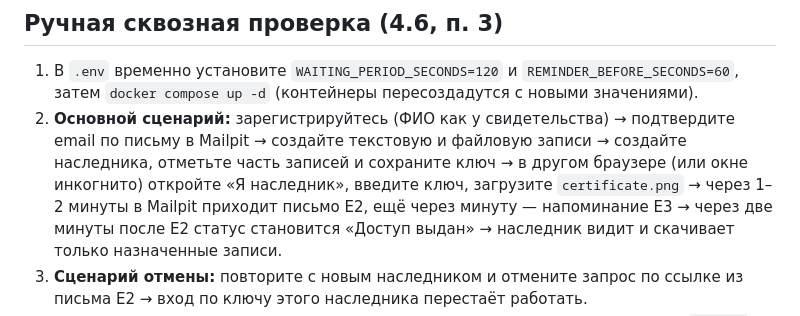
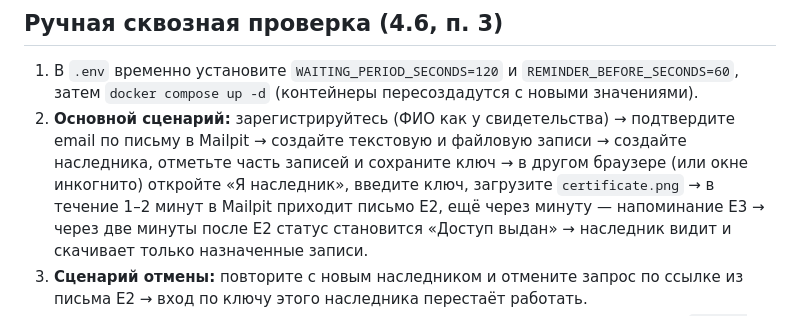
Before and after one commit to TihonSotnikov/Digital-Legacy, a Markdown page: README.md, the part around the change. GitHub-like rendering.

```diff
--- a/README.md
+++ b/README.md
@@ -108,7 +108,7 @@ docker compose run --rm --user "$(id -u):$(id -g)" -v /tmp/legacy-fixtures:/out
 2. **Основной сценарий:** зарегистрируйтесь (ФИО как у свидетельства) → подтвердите email по
    письму в Mailpit → создайте текстовую и файловую записи → создайте наследника, отметьте
    часть записей и сохраните ключ → в другом браузере (или окне инкогнито) откройте
-   «Я наследник», введите ключ, загрузите `certificate.png` → через 1–2 минуты в Mailpit
+   «Я наследник», введите ключ, загрузите `certificate.png` → в течение 1–2 минут в Mailpit
    приходит письмо E2, ещё через минуту — напоминание E3 → через две минуты после E2 статус
    становится «Доступ выдан» → наследник видит и скачивает только назначенные записи.
 3. **Сценарий отмены:** повторите с новым наследником и отмените запрос по ссылке из письма E2 →
```
Also changed, not shown: NOTES.md (+46 -1 lines).
